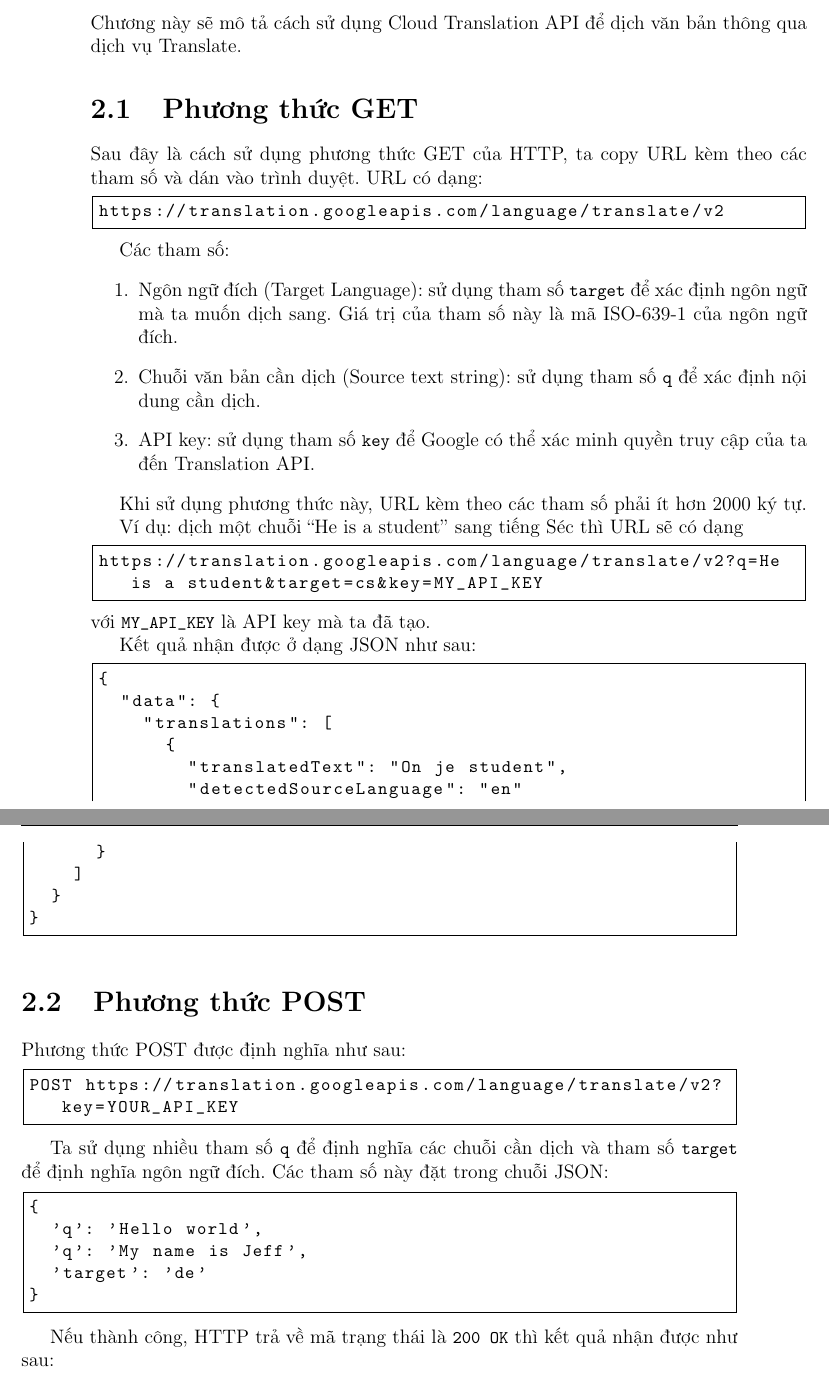
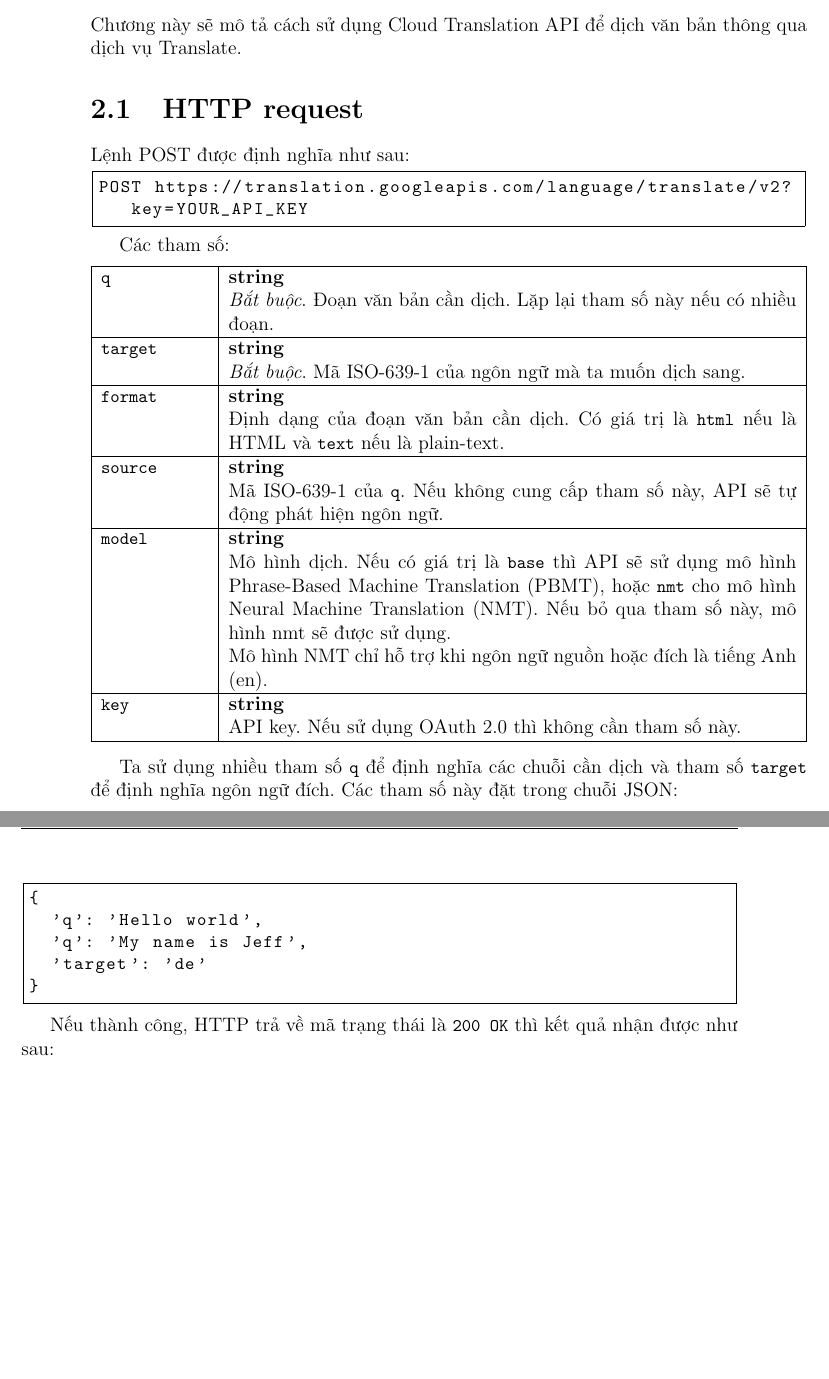
Before and after one commit to duongludien/nienluancoso, a LaTeX thesis (baocao/thesis.tex, which reads baocao/chapters/chapter02.tex, baocao/chapters/chapter03.tex, baocao/chapters/chapter04.tex): two parts of pages 14 and 15 of 19 before the commit and two parts of pages 14 and 15 of 20 after it, joined at a grey line, cut so that both start at the same text, the shorter picture padded with empty space. Compiled offline with pdfLaTeX.

Commit message:
Chinh sua bao cao

```diff
--- a/baocao/chapters/chapter02.tex
+++ b/baocao/chapters/chapter02.tex
@@ -4,51 +4,78 @@
 
 Chương này sẽ mô tả cách sử dụng Cloud Translation API để dịch văn bản thông qua dịch vụ Translate.
 
-\section{Phương thức GET}
-Sau đây là cách sử dụng phương thức GET của HTTP, ta copy URL kèm theo các tham số và dán vào trình duyệt. URL có dạng:
+% \section{Phương thức GET}
+% Sau đây là cách sử dụng phương thức GET của HTTP, ta copy URL kèm theo các tham số và dán vào trình duyệt. URL có dạng:
+%
+% \begin{lstlisting}[numbers=none, frame=single,xleftmargin=0.15cm,xrightmargin=0.15cm]
+% https://translation.googleapis.com/language/translate/v2
+% \end{lstlisting}
 
-\begin{lstlisting}[numbers=none, frame=single,xleftmargin=0.15cm,xrightmargin=0.15cm]
-https://translation.googleapis.com/language/translate/v2
-\end{lstlisting}
+% Khi sử dụng phương thức này, URL kèm theo các tham số phải ít hơn 2000 ký tự.
+%
+% Ví dụ: dịch một chuỗi ``He is a student'' sang tiếng Séc thì URL sẽ có dạng
+%
+% \begin{lstlisting}[numbers=none, frame=single,xleftmargin=0.15cm,xrightmargin=0.15cm]
+% https://translation.googleapis.com/language/translate/v2?q=He is a student&target=cs&key=MY_API_KEY
+% \end{lstlisting}
+% với \lstinline{MY_API_KEY} là API key mà ta đã tạo.
+%
+% Kết quả nhận được ở dạng JSON như sau:
+%
+% \begin{lstlisting}[numbers=none, frame=single,xleftmargin=0.15cm,xrightmargin=0.15cm]
+% {
+%   "data": {
+%     "translations": [
+%       {
+%         "translatedText": "On je student",
+%         "detectedSourceLanguage": "en"
+%       }
+%     ]
+%   }
+% }
+% \end{lstlisting}
 
-Các tham số:
-\begin{enumerate}
-  \item Ngôn ngữ đích (Target Language): sử dụng tham số \lstinline{target} để xác định ngôn ngữ mà ta muốn dịch sang. Giá trị của tham số này là mã ISO-639-1 của ngôn ngữ đích.
-  \item Chuỗi văn bản cần dịch (Source text string): sử dụng tham số \lstinline{q} để xác định nội dung cần dịch.
-  \item API key: sử dụng tham số \lstinline{key} để Google có thể xác minh quyền truy cập của ta đến Translation API.
-\end{enumerate}
+\section{HTTP request}
 
-Khi sử dụng phương thức này, URL kèm theo các tham số phải ít hơn 2000 ký tự.
-
-Ví dụ: dịch một chuỗi ``He is a student'' sang tiếng Séc thì URL sẽ có dạng
-
-\begin{lstlisting}[numbers=none, frame=single,xleftmargin=0.15cm,xrightmargin=0.15cm]
-https://translation.googleapis.com/language/translate/v2?q=He is a student&target=cs&key=MY_API_KEY
-\end{lstlisting}
-với \lstinline{MY_API_KEY} là API key mà ta đã tạo.
-
-Kết quả nhận được ở dạng JSON như sau:
-
-\begin{lstlisting}[numbers=none, frame=single,xleftmargin=0.15cm,xrightmargin=0.15cm]
-{
-  "data": {
-    "translations": [
-      {
-        "translatedText": "On je student",
-        "detectedSourceLanguage": "en"
-      }
-    ]
-  }
-}
-\end{lstlisting}
-
-\section{Phương thức POST}
-
-Phương thức POST được định nghĩa như sau:
+Lệnh POST được định nghĩa như sau:
 
 \begin{lstlisting}[numbers=none, frame=single,xleftmargin=0.15cm,xrightmargin=0.15cm]
 POST https://translation.googleapis.com/language/translate/v2?key=YOUR_API_KEY
 \end{lstlisting}
+
+Các tham số:
+
+\begin{center}
+\begin{tabularx}{\textwidth}{|p{0.15\textwidth}|X|}
+\hline
+\lstinline{q} & \textbf{string}
+
+\textit{Bắt buộc}. Đoạn văn bản cần dịch. Lặp lại tham số này nếu có nhiều đoạn.\\
+\hline
+\lstinline{target} & \textbf{string}
+
+\textit{Bắt buộc}. Mã ISO-639-1 của ngôn ngữ mà ta muốn dịch sang.\\
+\hline
+\lstinline{format} & \textbf{string}
+
+Định dạng của đoạn văn bản cần dịch. Có giá trị là \lstinline{html} nếu là HTML và \lstinline{text} nếu là plain-text.\\
+\hline
+\lstinline{source} & \textbf{string}
+
+Mã ISO-639-1 của \lstinline{q}. Nếu không cung cấp tham số này, API sẽ tự động phát hiện ngôn ngữ.\\
+\hline
+\lstinline{model} & \textbf{string}
+
+Mô hình dịch. Nếu có giá trị là \lstinline{base} thì API sẽ sử dụng mô hình Phrase-Based Machine Translation (PBMT), hoặc \lstinline{nmt} cho mô hình Neural Machine Translation (NMT). Nếu bỏ qua tham số này, mô hình nmt sẽ được sử dụng.
+
+Mô hình NMT chỉ hỗ trợ khi ngôn ngữ nguồn hoặc đích là tiếng Anh (en).\\
+\hline
+\lstinline{key} & \textbf{string}
+
+API key. Nếu sử dụng OAuth 2.0 thì không cần tham số này.\\
+\hline
+\end{tabularx}
+\end{center}
 
 Ta sử dụng nhiều tham số \lstinline{q} để định nghĩa các chuỗi cần dịch và tham số \lstinline{target} để định nghĩa ngôn ngữ đích. Các tham số này đặt trong chuỗi JSON:
 
--- a/baocao/chapters/chapter03.tex
+++ b/baocao/chapters/chapter03.tex
@@ -15,0 +28,5 @@ Nếu thành công, HTTP trả về mã trạng thái là \lstinline{200 OK} th
+Mô hình NMT chỉ hỗ trợ khi ngôn ngữ nguồn hoặc đích là tiếng Anh (en).\\
+\hline
+\lstinline{key} & \textbf{string}
+
+API key. Nếu sử dụng OAuth 2.0 thì không cần tham số này.\\
--- a/baocao/chapters/chapter04.tex
+++ b/baocao/chapters/chapter04.tex
@@ -14,0 +20,5 @@ Các tham số:
+\textit{Bắt buộc}. Đoạn văn bản cần phát hiện ngôn ngữ. Lặp lại tham số này nếu có nhiều đoạn.\\
+\hline
+\lstinline{key} & \textbf{string}
+
+API key. Nếu sử dụng OAuth 2.0 thì không cần tham số này.\\
--- a/baocao/thesis.tex
+++ b/baocao/thesis.tex
@@ -1,6 +1,6 @@
 \documentclass[a4paper,12pt,twoside]{report}
 \usepackage[utf8]{vietnam}
-\usepackage[top=3cm,inner=3.5cm,outer=2cm,bottom=3cm]{geometry}		% Dùng để set margin
+\usepackage[top=3cm,inner=3.5cm,outer=2cm,bottom=3cm,headheight=110pt]{geometry}		% Dùng để set margin
 \usepackage{graphicx}			% Dùng để chèn hình ảnh
 \graphicspath{ {images/} }		% Folder chứa hình ảnh
 \usepackage{subfiles}			% Dùng để chia thành các files nhỏ
@@ -13,10 +13,12 @@
 	numbers=left,					% Hiển thị số thứ tự dòng
 	tabsize=4,						% Tab size
 	frame=leftline,					% Hiển thị 1 gạch bên tay trái source code
-	xleftmargin=1cm,					% Set margin-left
+	xleftmargin=1cm,				% Set margin-left
 	breaklines=true,
 	%postbreak=\mbox{{$\hookrightarrow$}\space},
 }
+
+\usepackage{tabularx}			% Dùng để chèn bảng
 
 \title{Google Cloud Translation API}	% Tiêu đề luận văn
 \author{Dương Lữ Điện}					% Người thực hiện
```
Also changed, not shown: baocao/chapters/chapter01.tex (+16 -9 lines), baocao/images/translate_result.png (deleted), baocao/chapters/chapter02.tex (2 more changed lines), baocao/chapters/chapter03.tex (27 more changed lines), baocao/chapters/chapter04.tex (34 more changed lines), baocao/thesis.tex (10 more changed lines).
